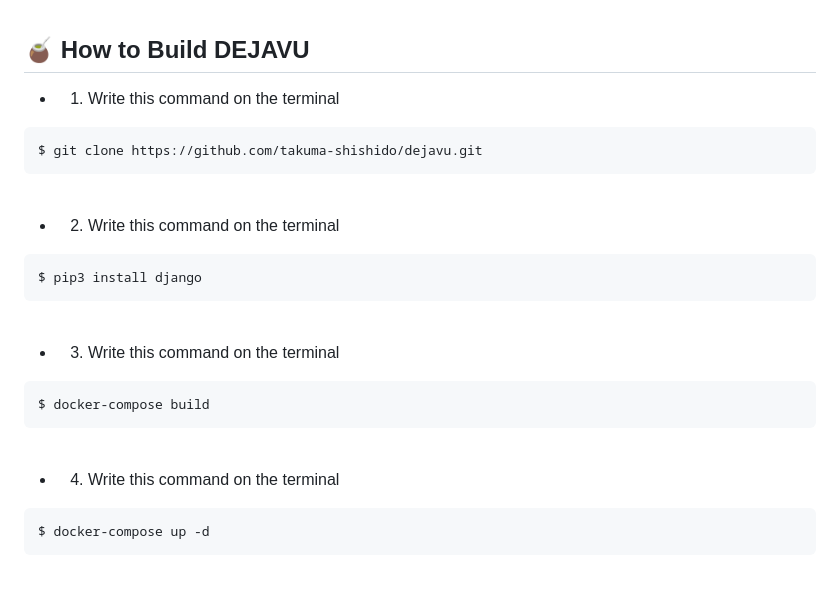
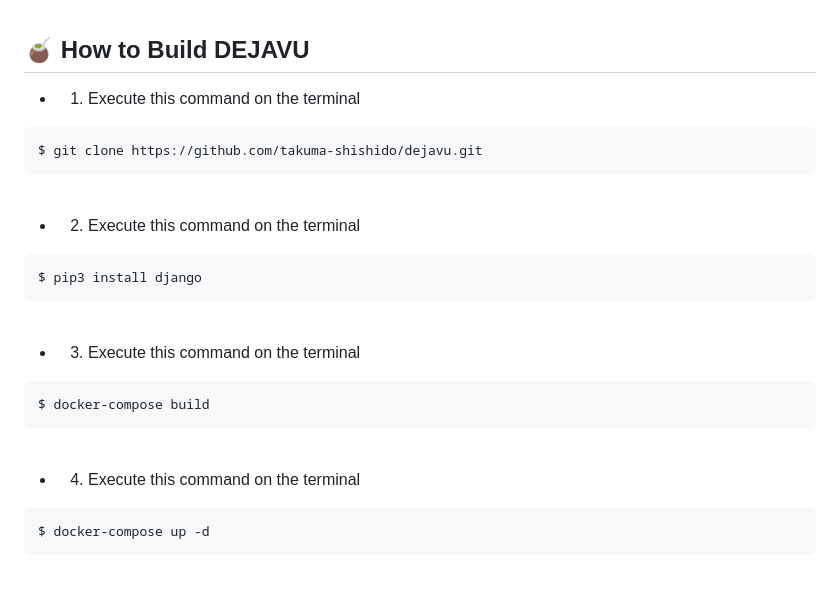
Before and after one commit to takuma-shishido/dejavu, a Markdown page: README.md, the part around the change. Drawn GitHub-style.

Commit message:
🍕 Update: README.md

````diff
--- a/README.md
+++ b/README.md
@@ -115,28 +115,28 @@
 <br>
 
 ## 🧉 How to Build DEJAVU
-- 1. Write this command on the terminal
+- 1. Execute this command on the terminal
 ```
 $ git clone https://github.com/takuma-shishido/dejavu.git
 ```
 
 <br>
 
-- 2. Write this command on the terminal
+- 2. Execute this command on the terminal
 ```
 $ pip3 install django
 ```
 
 <br>
 
-- 3. Write this command on the terminal
+- 3. Execute this command on the terminal
 ```
 $ docker-compose build
 ```
 
 <br>
 
-- 4. Write this command on the terminal
+- 4. Execute this command on the terminal
 ```
 $ docker-compose up -d
 ```
````
